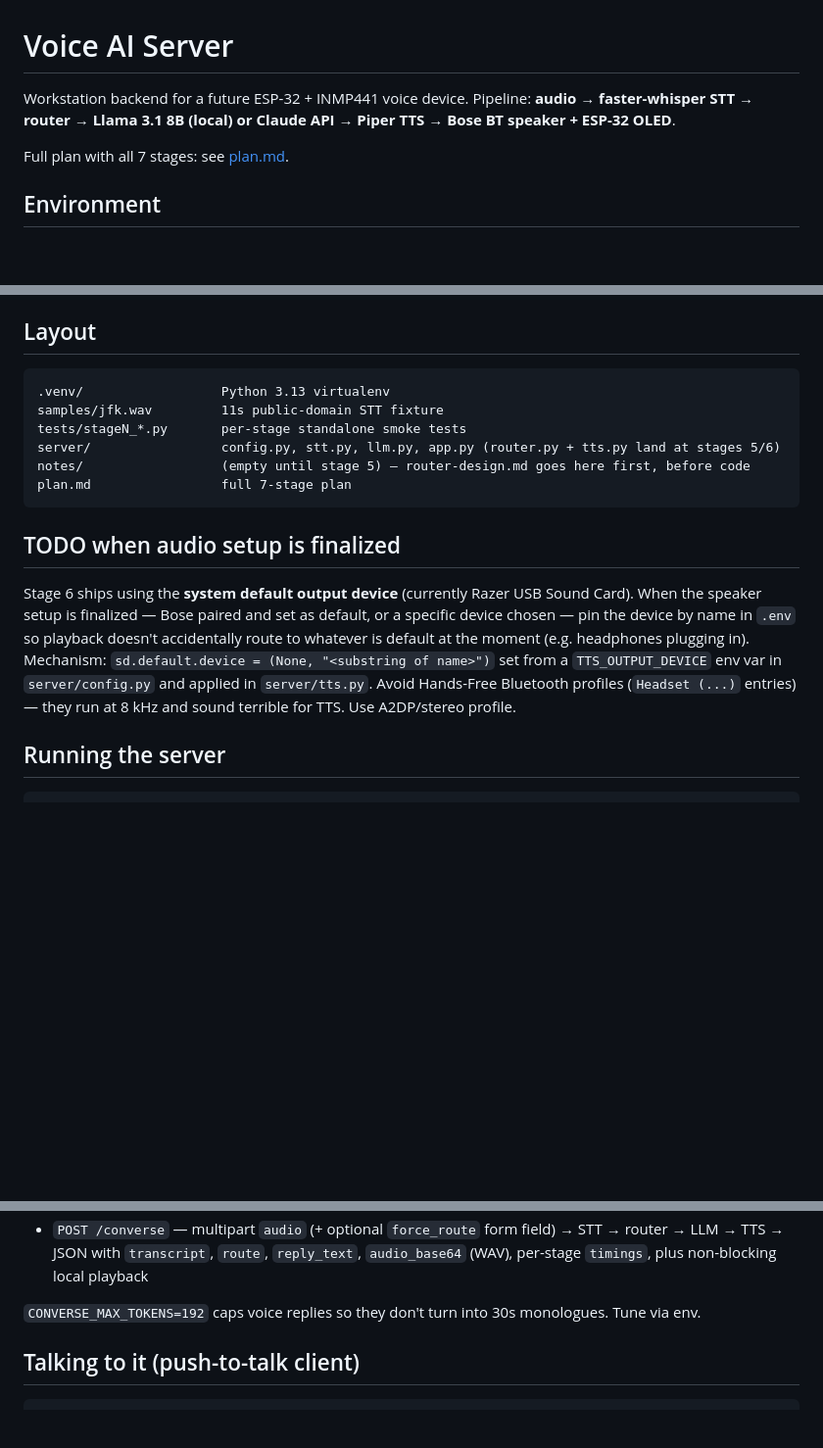
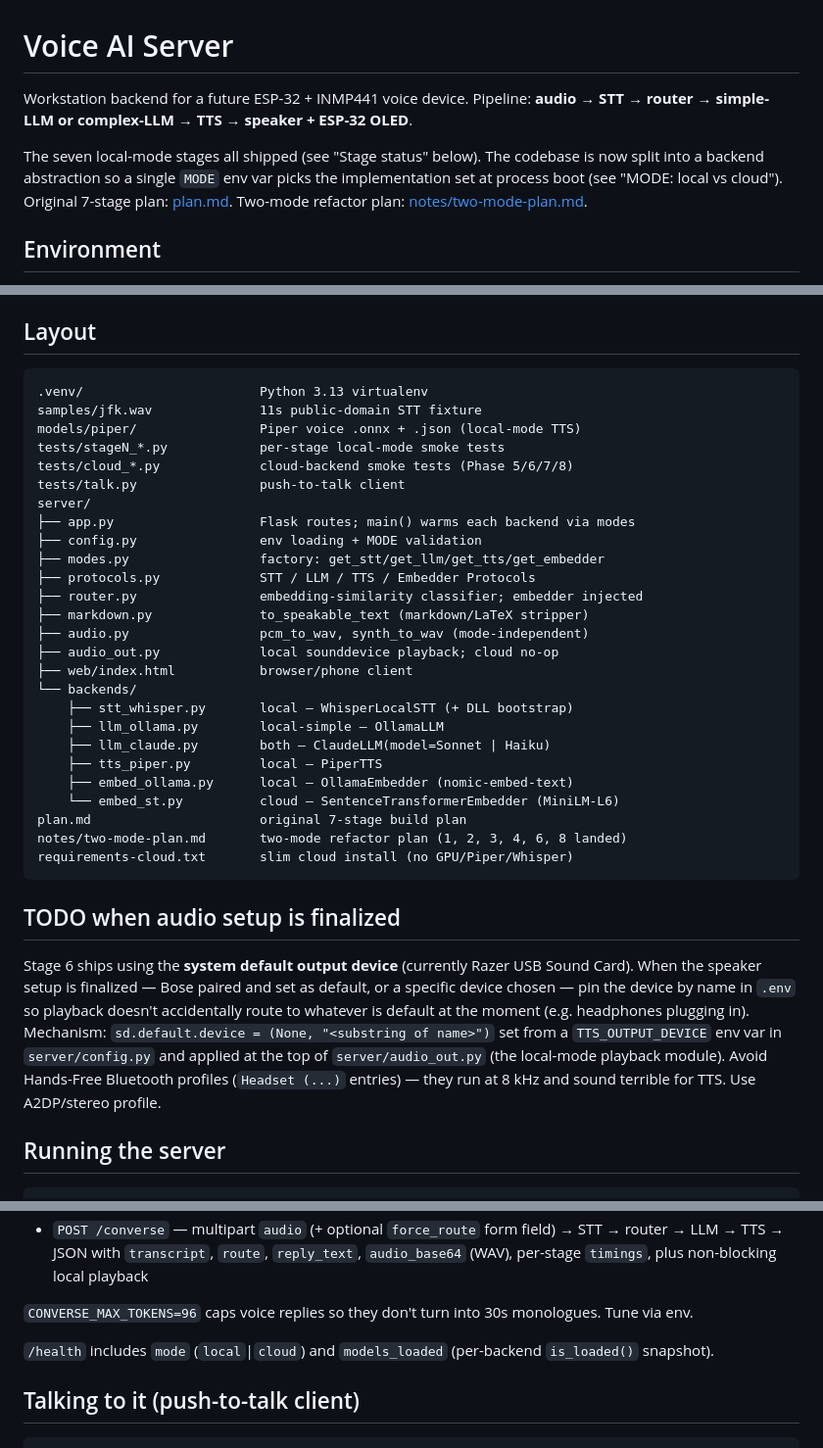
Before and after one commit to anandenk/whisper-stack, a Markdown page: CLAUDE.md, 3 parts joined by grey strips. Shown at 98% size. GitHub-like rendering; blank space fills up the shorter version.

Commit message:
Update CLAUDE.md to reflect post-refactor layout
Phase 4 added the MODE section but several other parts were stale:
- Pipeline summary referenced specific local-mode backends (faster-whisper,
  Llama, Piper) that are now mode-dependent.
- Gotcha #1 pointed to server/stt.py for the DLL bootstrap, but that file
  was deleted in Phase 3; it's now at server/backends/stt_whisper.py.
- Layout block listed the pre-refactor file tree (no backends/, no modes.py,
  no protocols.py) and claimed notes/ was empty.
- Audio-device pinning TODO referenced server/tts.py (deleted) for where
  the device pin would be applied; now lives at server/audio_out.py.
- CONVERSE_MAX_TOKENS default doc said 192, code says 96.
- /health response shape note was missing the mode field.

````diff
--- a/CLAUDE.md
+++ b/CLAUDE.md
@@ -1,9 +1,13 @@
 # Voice AI Server
 
 Workstation backend for a future ESP-32 + INMP441 voice device. Pipeline:
-**audio → faster-whisper STT → router → Llama 3.1 8B (local) or Claude API → Piper TTS → Bose BT speaker + ESP-32 OLED**.
+**audio → STT → router → simple-LLM or complex-LLM → TTS → speaker + ESP-32 OLED**.
 
-Full plan with all 7 stages: see [plan.md](plan.md).
+The seven local-mode stages all shipped (see "Stage status" below). The
+codebase is now split into a backend abstraction so a single `MODE` env
+var picks the implementation set at process boot (see "MODE: local vs
+cloud"). Original 7-stage plan: [plan.md](plan.md). Two-mode refactor
+plan: [notes/two-mode-plan.md](notes/two-mode-plan.md).
 
 ## Environment
 
@@ -85,17 +89,37 @@ Hard stop at the end of every stage to check in with the user. Do not progress a
 ## Layout
 
 ```
-.venv/                  Python 3.13 virtualenv
-samples/jfk.wav         11s public-domain STT fixture
-tests/stageN_*.py       per-stage standalone smoke tests
-server/                 config.py, stt.py, llm.py, app.py (router.py + tts.py land at stages 5/6)
-notes/                  (empty until stage 5) — router-design.md goes here first, before code
-plan.md                 full 7-stage plan
+.venv/                       Python 3.13 virtualenv
+samples/jfk.wav              11s public-domain STT fixture
+models/piper/                Piper voice .onnx + .json (local-mode TTS)
+tests/stageN_*.py            per-stage local-mode smoke tests
+tests/cloud_*.py             cloud-backend smoke tests (Phase 5/6/7/8)
+tests/talk.py                push-to-talk client
+server/
+├── app.py                   Flask routes; main() warms each backend via modes
+├── config.py                env loading + MODE validation
+├── modes.py                 factory: get_stt/get_llm/get_tts/get_embedder
+├── protocols.py             STT / LLM / TTS / Embedder Protocols
+├── router.py                embedding-similarity classifier; embedder injected
+├── markdown.py              to_speakable_text (markdown/LaTeX stripper)
+├── audio.py                 pcm_to_wav, synth_to_wav (mode-independent)
+├── audio_out.py             local sounddevice playback; cloud no-op
+├── web/index.html           browser/phone client
+└── backends/
+    ├── stt_whisper.py       local — WhisperLocalSTT (+ DLL bootstrap)
+    ├── llm_ollama.py        local-simple — OllamaLLM
+    ├── llm_claude.py        both — ClaudeLLM(model=Sonnet | Haiku)
+    ├── tts_piper.py         local — PiperTTS
+    ├── embed_ollama.py      local — OllamaEmbedder (nomic-embed-text)
+    └── embed_st.py          cloud — SentenceTransformerEmbedder (MiniLM-L6)
+plan.md                      original 7-stage build plan
+notes/two-mode-plan.md       two-mode refactor plan (1, 2, 3, 4, 6, 8 landed)
+requirements-cloud.txt       slim cloud install (no GPU/Piper/Whisper)
 ```
 
 ## TODO when audio setup is finalized
 
-Stage 6 ships using the **system default output device** (currently Razer USB Sound Card). When the speaker setup is finalized — Bose paired and set as default, or a specific device chosen — pin the device by name in `.env` so playback doesn't accidentally route to whatever is default at the moment (e.g. headphones plugging in). Mechanism: `sd.default.device = (None, "<substring of name>")` set from a `TTS_OUTPUT_DEVICE` env var in `server/config.py` and applied in `server/tts.py`. Avoid Hands-Free Bluetooth profiles (`Headset (...)` entries) — they run at 8 kHz and sound terrible for TTS. Use A2DP/stereo profile.
+Stage 6 ships using the **system default output device** (currently Razer USB Sound Card). When the speaker setup is finalized — Bose paired and set as default, or a specific device chosen — pin the device by name in `.env` so playback doesn't accidentally route to whatever is default at the moment (e.g. headphones plugging in). Mechanism: `sd.default.device = (None, "<substring of name>")` set from a `TTS_OUTPUT_DEVICE` env var in `server/config.py` and applied at the top of `server/audio_out.py` (the local-mode playback module). Avoid Hands-Free Bluetooth profiles (`Headset (...)` entries) — they run at 8 kHz and sound terrible for TTS. Use A2DP/stereo profile.
 
 ## Running the server
 
@@ -112,7 +136,9 @@ Routes:
 - `POST /speak` — JSON `{text}` → synth + blocking play through default output
 - `POST /converse` — multipart `audio` (+ optional `force_route` form field) → STT → router → LLM → TTS → JSON with `transcript`, `route`, `reply_text`, `audio_base64` (WAV), per-stage `timings`, plus non-blocking local playback
 
-`CONVERSE_MAX_TOKENS=192` caps voice replies so they don't turn into 30s monologues. Tune via env.
+`CONVERSE_MAX_TOKENS=96` caps voice replies so they don't turn into 30s monologues. Tune via env.
+
+`/health` includes `mode` (`local`|`cloud`) and `models_loaded` (per-backend `is_loaded()` snapshot).
 
 ## Talking to it (push-to-talk client)
 
````
Also changed, not shown: other parts of CLAUDE.md (+1 -1 lines).
